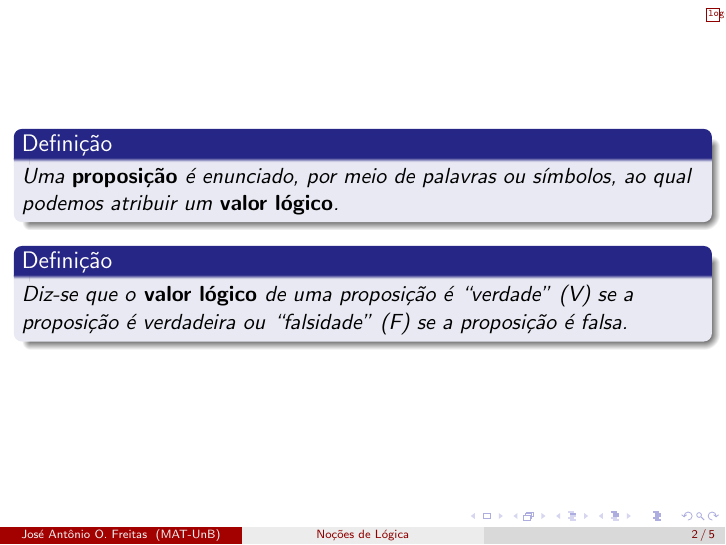
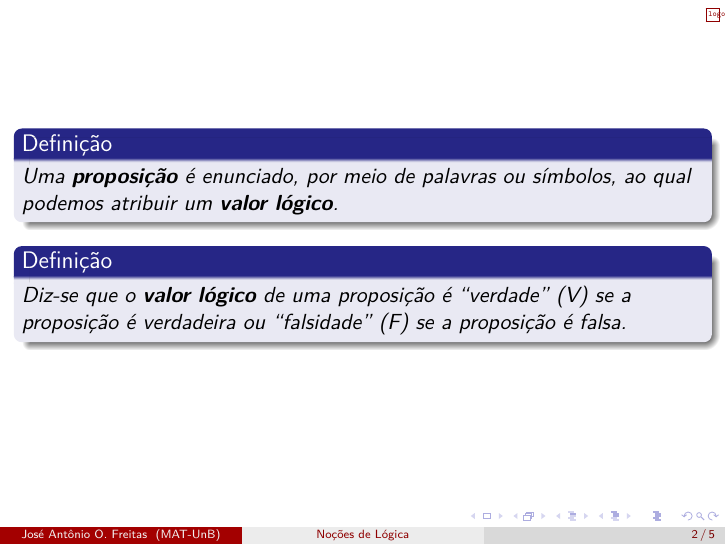
Before and after one commit to jfreitasunb/geometria_analitica, LaTeX slides (apresentacoes/01-aula_introdutoria/conceitos_basicos.tex, which reads apresentacoes/configuracoes_latex/pacotes.tex): page 11 of 39. Compiled offline with pdfLaTeX.

```diff
--- a/apresentacoes/configuracoes_latex/pacotes.tex
+++ b/apresentacoes/configuracoes_latex/pacotes.tex
@@ -1,4 +1,5 @@
 \usepackage[singlelinecheck=false]{caption}
+\usepackage{lmodern}
 \usepackage{textpos}
 \usepackage{amssymb}
 \usepackage{amsmath,amsfonts,amsthm,amstext}
@@ -6,7 +7,7 @@
 \usepackage[brazil]{babel}
 % \usepackage[latin1]{inputenc}
 \usepackage{graphicx}
-\graphicspath{{/home/jfreitas/GitHub/Algebra-1/apresentacoes/logo}{C:/Users/josea/GitHub/Algebra-1/apresentacoes/logo}}
+\graphicspath{{/home/jfreitas/GitHub/Algebra-1/apresentacoes/logo}{C:/Users/jfreitas/GitHub/geometria_analitica/apresentacoes/logo}}
 \usepackage{enumitem}
 \usepackage{multicol}
 \usepackage{answers}
```
